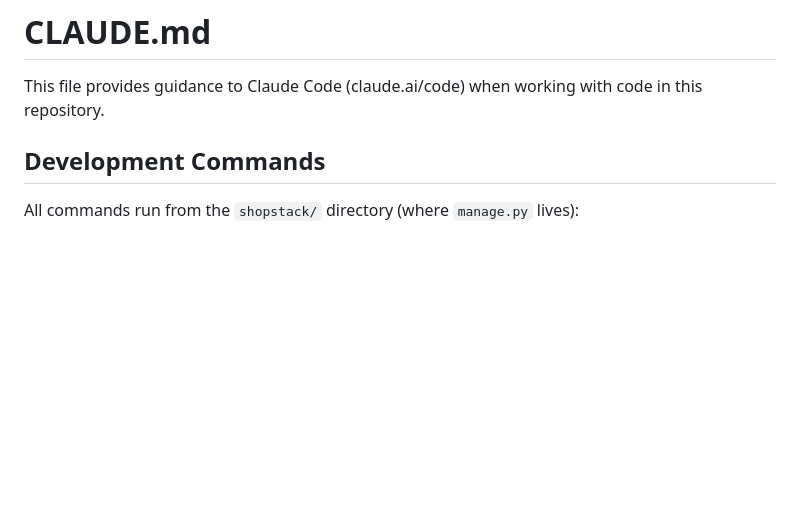
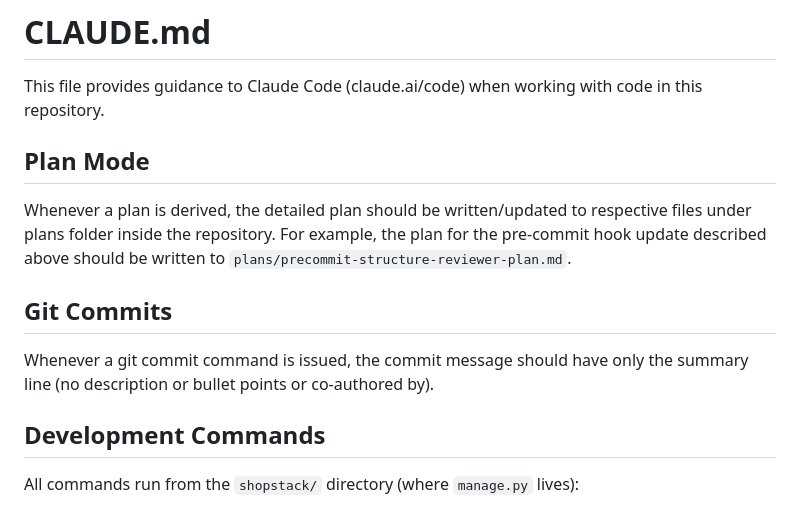
Before and after one commit to G-Guru-Prasad/ShopStack, a Markdown page: CLAUDE.md, the part around the change. GitHub-like rendering; blank space fills up the shorter version.

Commit message:
docs(claude-md): document plan-mode and git-commit conventions

```diff
--- a/CLAUDE.md
+++ b/CLAUDE.md
@@ -1,6 +1,16 @@
 # CLAUDE.md
 
 This file provides guidance to Claude Code (claude.ai/code) when working with code in this repository.
+
+## Plan Mode
+
+Whenever a plan is derived, the detailed plan should be written/updated to respective files under plans folder inside the repository. For example, the plan for the pre-commit hook update described above should be written to `plans/precommit-structure-reviewer-plan.md`.
+
+
+## Git Commits
+
+Whenever a git commit command is issued, the commit message should have only the summary line (no description or bullet points or co-authored by).
+
 
 ## Development Commands
 
```
